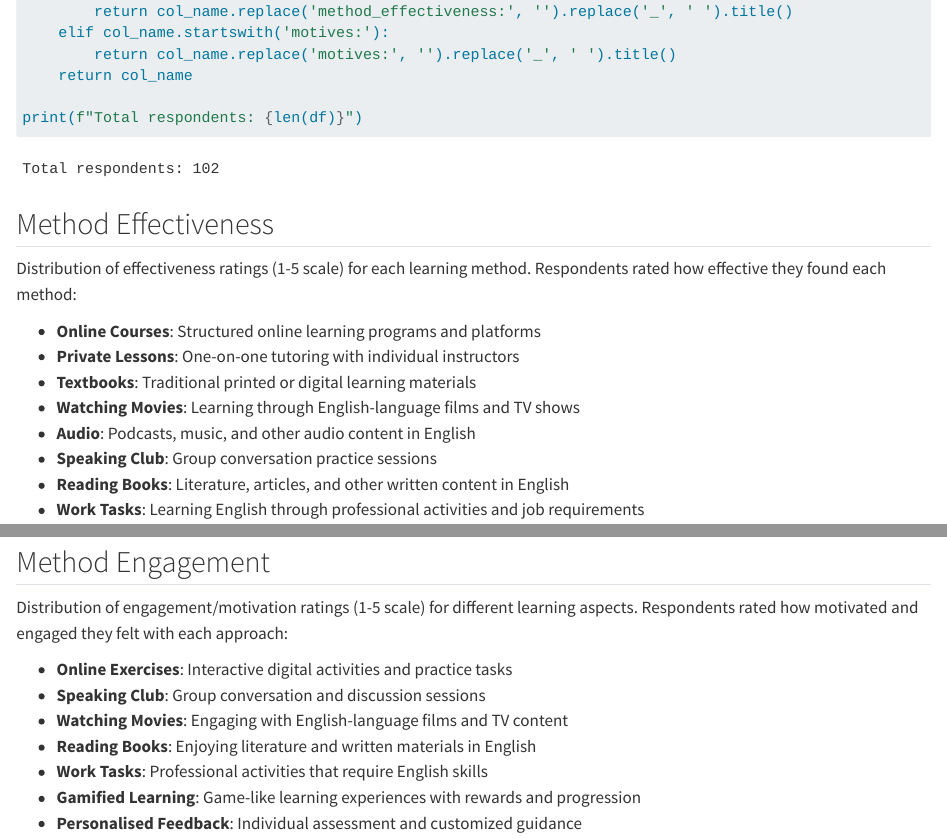
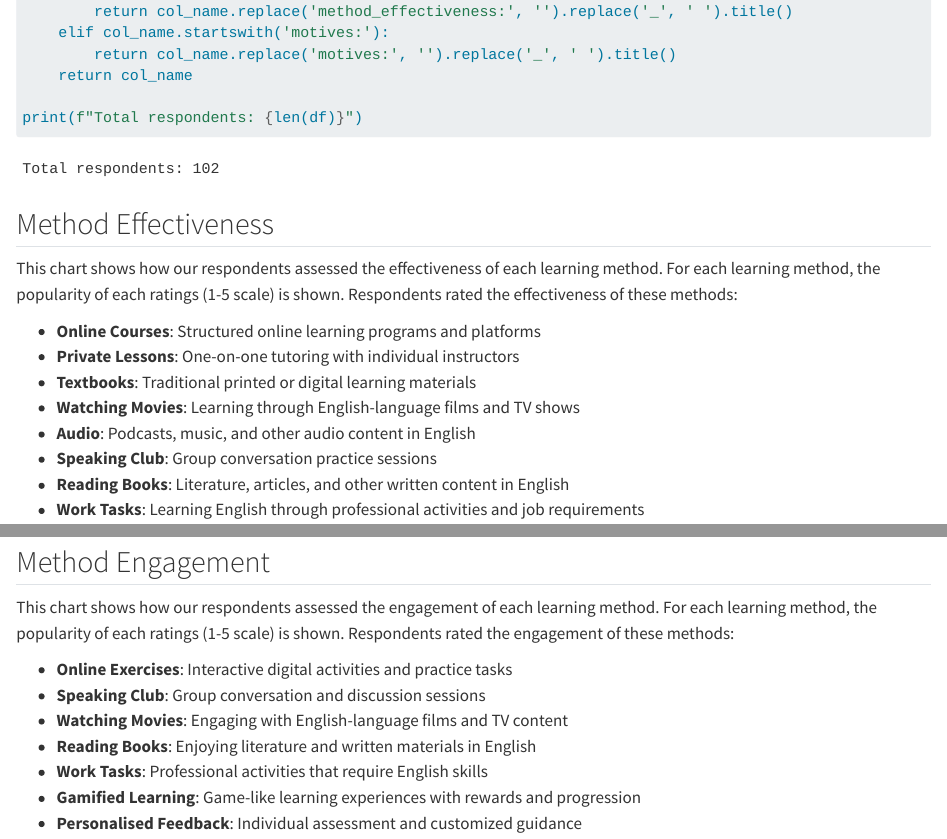
Before and after one commit to romanusyk/learning-paths, a Quarto document (notebooks/methods.qmd): the page in a window 1100 px wide, from 880 px down, and a second part further down, joined at a grey line. Rendered offline with R 4.5, knitr and Pandoc in place of Quarto, with nearby package versions; folded parts are opened.

Commit message:
text updates

```diff
--- a/notebooks/methods.qmd
+++ b/notebooks/methods.qmd
@@ -54,7 +54,7 @@ print(f"Total respondents: {len(df)}")
 
 ## Method Effectiveness
 
-Distribution of effectiveness ratings (1-5 scale) for each learning method. Respondents rated how effective they found each method:
+This chart shows how our respondents assessed the effectiveness of each learning method. For each learning method, the popularity of each ratings (1-5 scale) is shown. Respondents rated the effectiveness of these methods:
 
 - **Online Courses**: Structured online learning programs and platforms
 - **Private Lessons**: One-on-one tutoring with individual instructors
@@ -145,7 +145,7 @@ plt.show()
 
 ## Method Engagement
 
-Distribution of engagement/motivation ratings (1-5 scale) for different learning aspects. Respondents rated how motivated and engaged they felt with each approach:
+This chart shows how our respondents assessed the engagement of each learning method. For each learning method, the popularity of each ratings (1-5 scale) is shown. Respondents rated the engagement of these methods:
 
 - **Online Exercises**: Interactive digital activities and practice tasks
 - **Speaking Club**: Group conversation and discussion sessions
```
Also changed, not shown: notebooks/methods.qmd (4 more changed lines).
